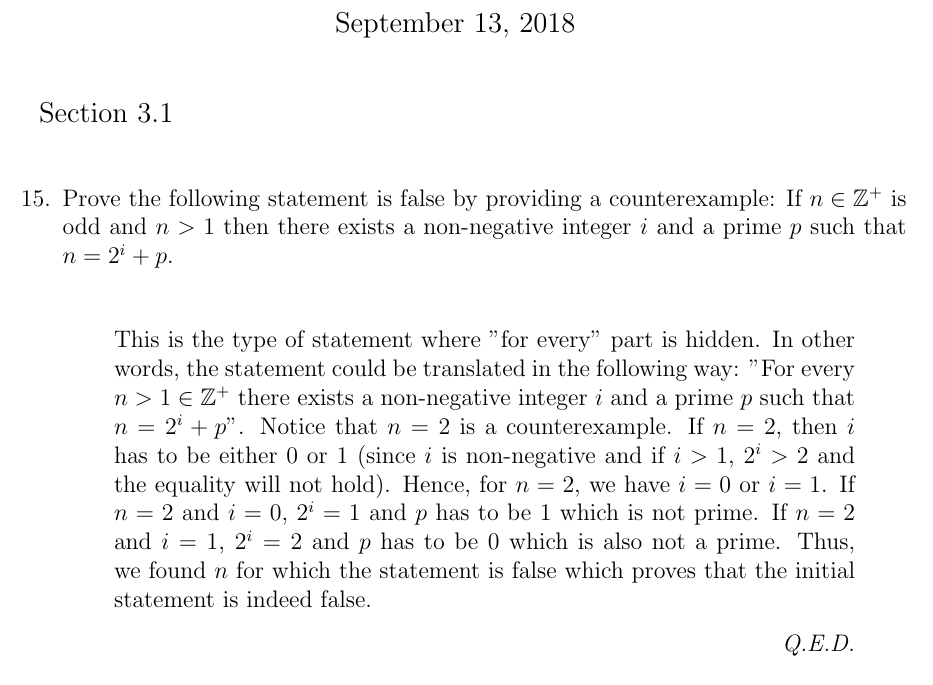
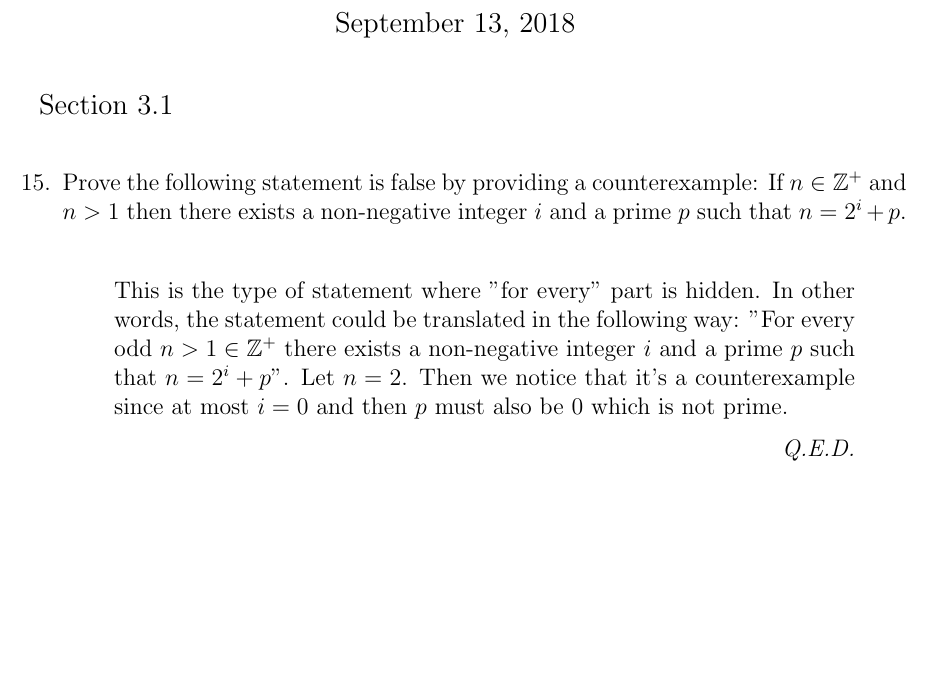
Before and after one commit to oniani/mathematics, a LaTeX problem sheet (MATH 220/Homework04/Homework04.tex): part of page 1 of 4, cut so that both start at the same text, the shorter picture padded with empty space. Compiled offline with pdfLaTeX.

Commit message:
Update repository

```diff
--- a/MATH 220/Homework04/Homework04.tex
+++ b/MATH 220/Homework04/Homework04.tex
@@ -43,21 +43,16 @@ tabsize=4
 
 \begin{enumerate}
 \item[15.]
-Prove the following statement is false by providing a counterexample: If $n \in \mathbb{Z}^+$ is odd
+Prove the following statement is false by providing a counterexample: If $n \in \mathbb{Z}^+$
 and $n > 1$ then there exists a non-negative integer $i$ and a prime $p$ such that $n = 2^i + p$.
 \\
 
 \begin{quote}
 This is the type of statement where "for every" part is hidden. In other words,
-the statement could be translated in the following way: "For every $n > 1 \in \mathbb{Z}^+$
+the statement could be translated in the following way: "For every odd $n > 1 \in \mathbb{Z}^+$
 there exists a non-negative integer $i$ and a prime $p$ such that
-$n = 2^i + p$". Notice that $n = 2$ is a counterexample. If $n = 2$, then $i$ has to be either 0 or 1 (since $i$ is non-negative and
-if $i > 1$, $2^i > 2$ and the equality will not hold).
-Hence, for $n = 2$, we have $i = 0$ or $i = 1$.
-If $n = 2$ and $i = 0$, $2^i = 1$ and $p$ has to be 1 which is not prime.
-If $n = 2$ and $i = 1$, $2^i = 2$ and $p$ has to be 0 which is also not a prime.
-Thus, we found $n$ for which the statement is false which
-proves that the initial statement is indeed false.
+$n = 2^i + p$". Let $n = 2$. Then we notice that it's a counterexample since
+at most $i = 0$ and then $p$ must also be 0 which is not prime.
 \begin{flushright}
 \textit{Q.E.D.}
 \end{flushright}
```
Also changed, not shown: MATH 220/Homework04/Homework04.pdf.
